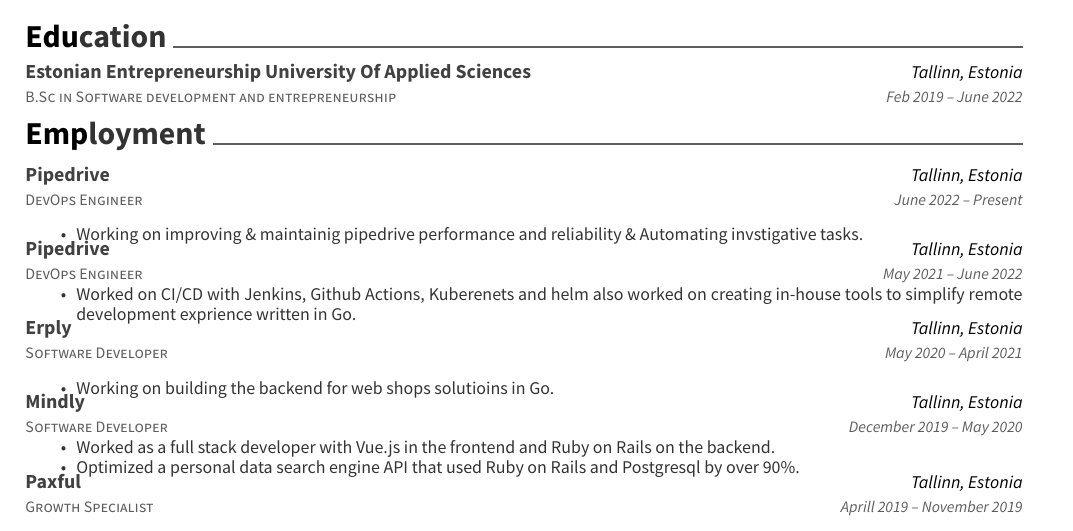
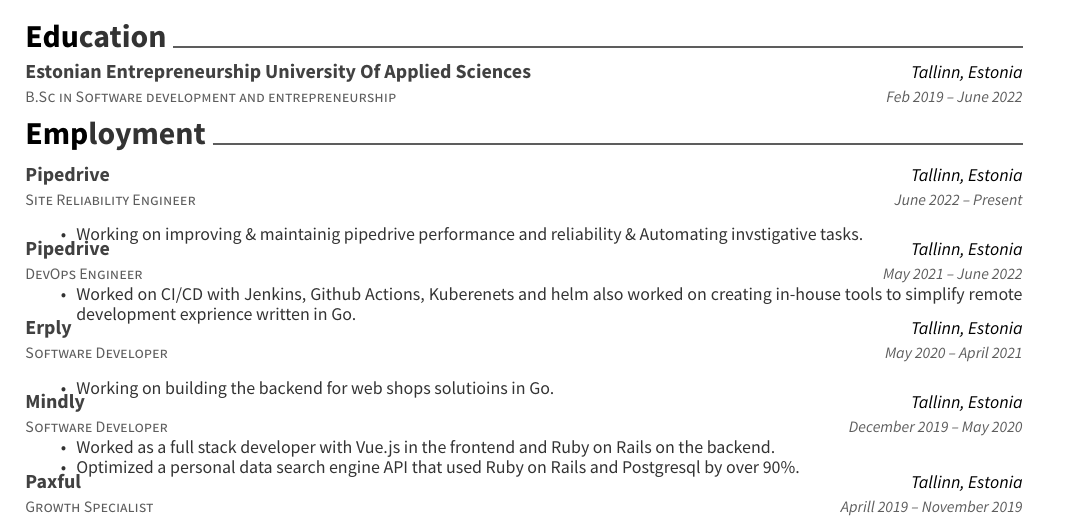
Before and after one commit to muhammednagy/My-CV, a LaTeX CV (resume.tex): part of the page, cut so that both start at the same text. Compiled offline with XeLaTeX.

Commit message:
Updated resume

```diff
--- a/resume.tex
+++ b/resume.tex
@@ -71,7 +71,7 @@
 \cvsection{Employment}
 \begin{cventries}
         \cventry
-       {DevOps Engineer}
+       {Site Reliability Engineer}
         {Pipedrive}
         {Tallinn, Estonia}
         {June 2022 – Present}
```
Also changed, not shown: resume.pdf.
